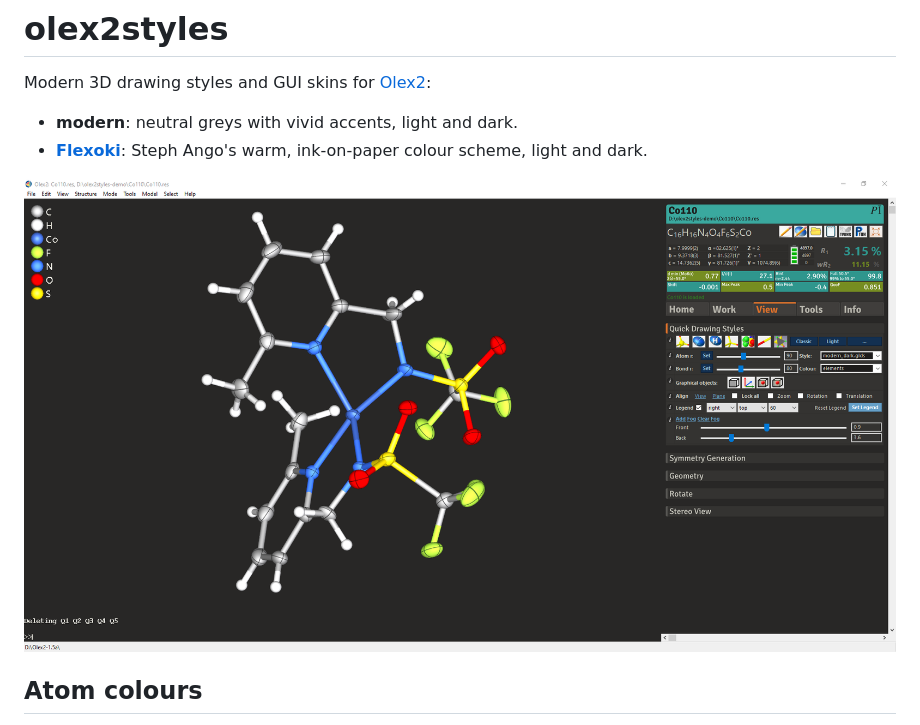
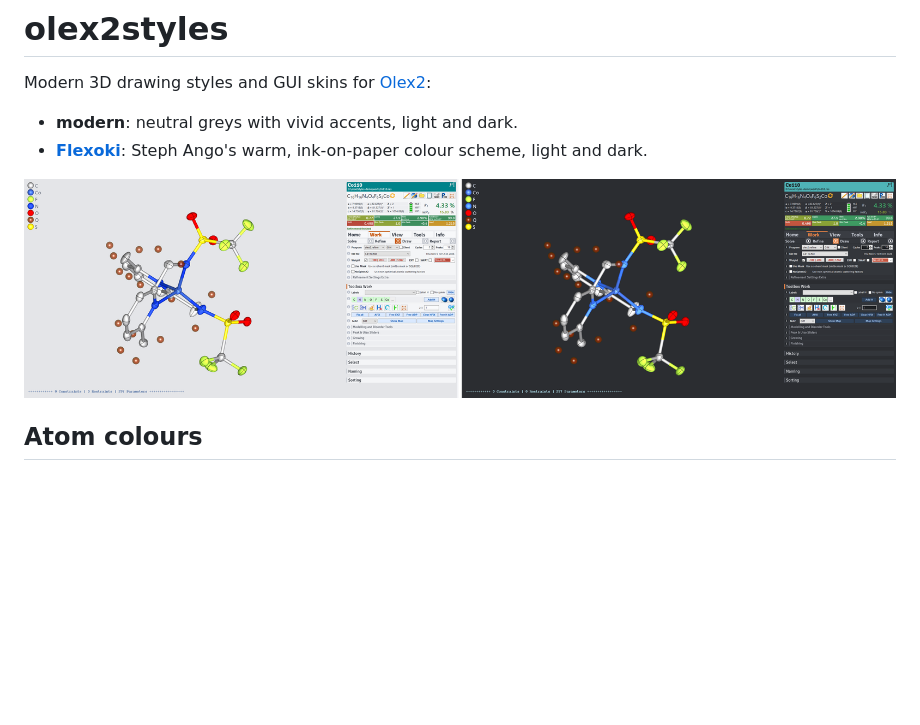
Before and after one commit to Yluro/olex2styles, a Markdown page: README.md, the part around the change. Drawn GitHub-style; pictures changed too: docs/olex2_gui_modern_banner.png (added); blank space fills up the shorter version.

Commit message:
Open the README with the modern / moderndark banner
Side-by-side Olex2 captures of the Work > Refine panel: the modern skin and style on the left, moderndark with modern_dark on the right.

```diff
--- a/README.md
+++ b/README.md
@@ -5,7 +5,7 @@ Modern 3D drawing styles and GUI skins for [Olex2](https://www.olexsys.org):
 - **modern**: neutral greys with vivid accents, light and dark.
 - [**Flexoki**](https://stephango.com/flexoki): Steph Ango's warm, ink-on-paper colour scheme, light and dark.
 
-![Olex2 with the flexokidark skin and the flexoki_dark 3D style](docs/olex2_gui_flexokidark.png)
+![Olex2's Work > Refine panel during a refinement, with the modern skin and style (left) and moderndark with modern_dark (right)](docs/olex2_gui_modern_banner.png)
 
 ## Atom colours
 
```
